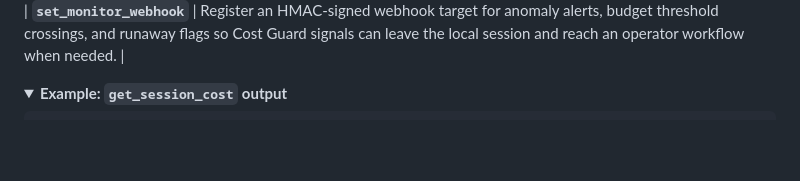
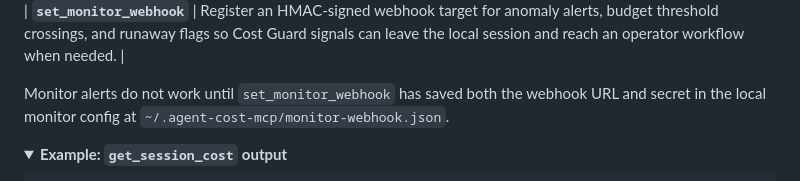
Before and after one commit to vk0dev/agent-cost-mcp, a Markdown page: README.md, the part around the change. GitHub-like rendering; folded sections open; blank space fills up the shorter version.

Commit message:
docs: note monitor webhook config requirement

```diff
--- a/README.md
+++ b/README.md
@@ -220,6 +220,8 @@ Eleven MCP tools, all operating on local JSONL session logs and all aimed at one
 
 ![budget cap demo](docs/demo-budget-cap.gif)
 | **`set_monitor_webhook`** | Register an HMAC-signed webhook target for anomaly alerts, budget threshold crossings, and runaway flags so Cost Guard signals can leave the local session and reach an operator workflow when needed. |
+
+Monitor alerts do not work until `set_monitor_webhook` has saved both the webhook URL and secret in the local monitor config at `~/.agent-cost-mcp/monitor-webhook.json`.
 
 <details>
 <summary><strong>Example: <code>get_session_cost</code> output</strong></summary>
```
